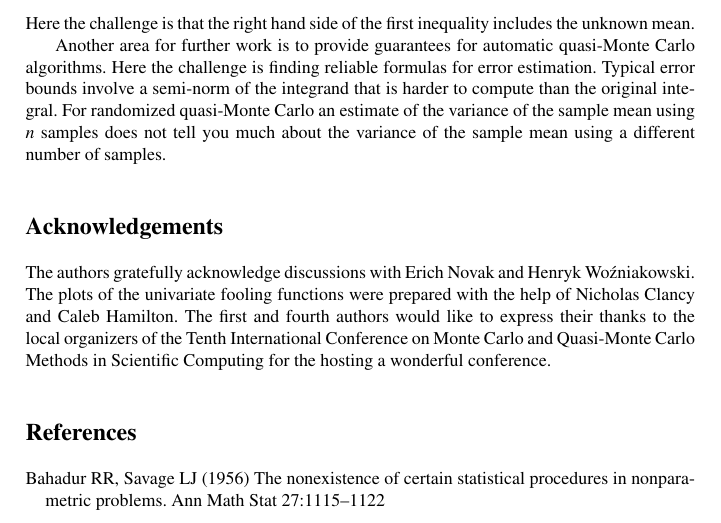
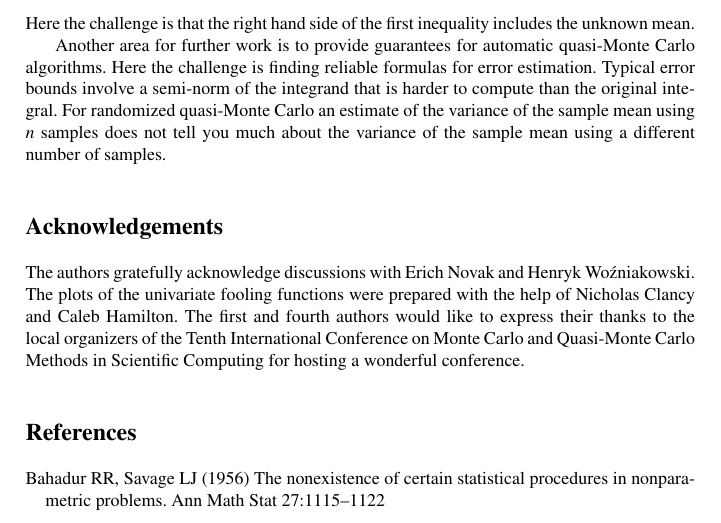
Before and after one commit to fjhickernell/Adaptive_MC_repo, a LaTeX thesis (AdaptiveMCProbErrAnalj.tex): part of page 18 of 20, cut so that both start at the same text. Compiled offline with pdfLaTeX.

Commit message:
fixed a typo

```diff
--- a/AdaptiveMCProbErrAnalj.tex
+++ b/AdaptiveMCProbErrAnalj.tex
@@ -807,7 +807,7 @@ Here the challenge is that the right hand side of the first inequality includes
 Another area for further work is to provide guarantees for automatic quasi-Monte Carlo algorithms. Here the challenge is finding reliable formulas for error estimation.  Typical error bounds involve a semi-norm of the integrand that is harder to compute than the original integral.  For randomized quasi-Monte Carlo an estimate of the variance of the sample mean using $n$ samples does not tell you much about the variance of the sample mean using a different number of samples.
 
 
-\section*{Acknowledgements} The authors gratefully acknowledge discussions with Erich Novak and Henryk Wo\'zniakowski.  The plots of the univariate fooling functions were prepared with the help of Nicholas Clancy and Caleb Hamilton.  The first and fourth authors would like to express their thanks to the local organizers of the Tenth International Conference on Monte Carlo and Quasi-Monte Carlo Methods in Scientific Computing for the hosting a wonderful conference.
+\section*{Acknowledgements} The authors gratefully acknowledge discussions with Erich Novak and Henryk Wo\'zniakowski.  The plots of the univariate fooling functions were prepared with the help of Nicholas Clancy and Caleb Hamilton.  The first and fourth authors would like to express their thanks to the local organizers of the Tenth International Conference on Monte Carlo and Quasi-Monte Carlo Methods in Scientific Computing for hosting a wonderful conference.
 
 \bibliographystyle{spbasic}
 \bibliography{FJH22,FJHown22}
```
Also changed, not shown: AdaptiveMCProbErrAnalj.pdf.
